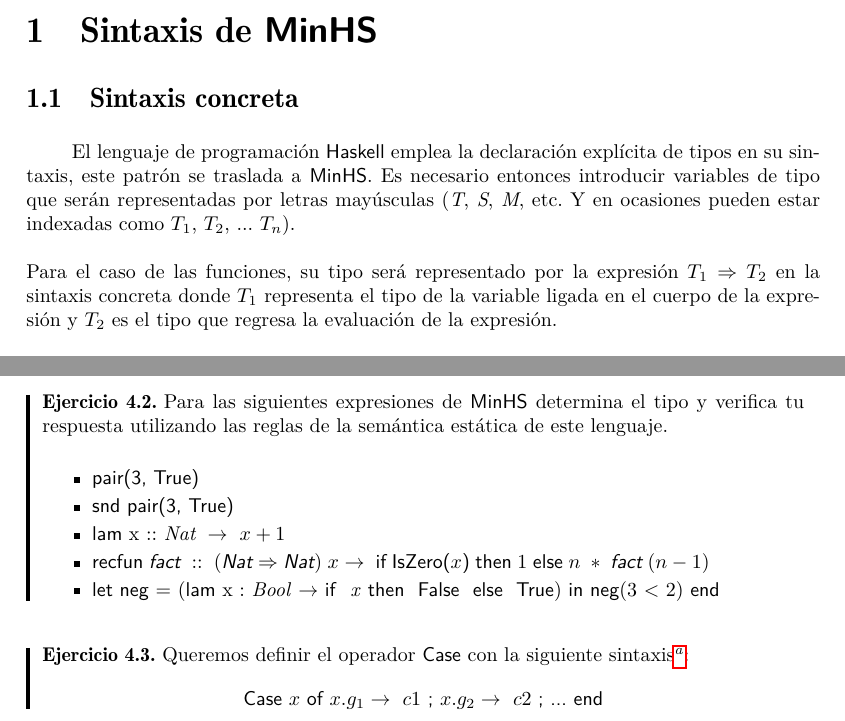
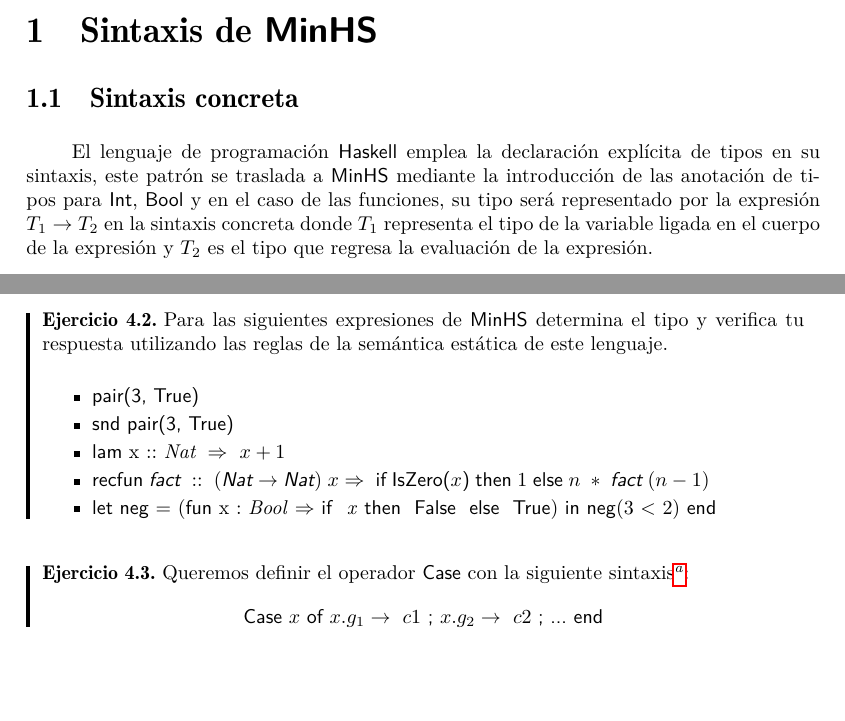
Before and after one commit to ebooshi/Manual-de-titulaci-n, a LaTeX document (00_Manual_Main_Template.tex, which reads 09_MinHs.tex): two parts of pages 81 and 88 of 166, joined at a grey line, cut so that both start at the same text, the shorter picture padded with empty space. The pictures show the PDF file 00_Manual_Main_Template.pdf that the author committed with the source.

Commit message:
Corrigiendo capitulo 7: Inferencia de tipos

```diff
--- a/09_MinHs.tex
+++ b/09_MinHs.tex
@@ -25,8 +25,7 @@ El desarrollo del capítulo se plantea de forma similar a como lo hemos hecho co
 \section{Sintaxis de \textsf{MinHS}}
 
 \subsection{Sintaxis concreta}
-    El lenguaje de programación \textsf{Haskell} emplea la declaración explícita de tipos en su sintaxis, este patrón se traslada a \textsf{MinHS}. Es necesario entonces introducir variables de tipo que serán representadas por letras mayúsculas (\textit{T}, \textit{S}, \textit{M}, etc. Y en ocasiones pueden estar indexadas como $T_1$, $T_2$, ... $T_n$).\\\\
-    Para el caso de las funciones, su tipo será representado por la expresión $T_1 \Rightarrow T_2$ en la sintaxis concreta donde $T_1$ representa el tipo de la variable ligada en el cuerpo de la expresión  y $T_2$ es el tipo que regresa la evaluación de la expresión.\\\\
+    El lenguaje de programación \textsf{Haskell} emplea la declaración explícita de tipos en su sintaxis, este patrón se traslada a \textsf{MinHS} mediante la introducción de las anotación de tipos para \textsf{Int}, \textsf{Bool} y en el caso de las funciones, su tipo será representado por la expresión $T_1 \rightarrow T_2$ en la sintaxis concreta donde $T_1$ representa el tipo de la variable ligada en el cuerpo de la expresión  y $T_2$ es el tipo que regresa la evaluación de la expresión.\\\\
 Esta modificación a la sintaxis concreta solo aplicará para quellas expresiones donde sea estrictamente necesario anotar su tipo para verificar la correctud de tipado. El resto de las expresiones se definen de manera similar a como lo hicimos para \textsf{EAB} limitando la aparición de típo en la medida de lo posible.
 
  %   Finalmente se introduce la expresión para funciones recursivas representadas por la expresión \[ \textsf{letrec}\; var=\; e_1\; {\sf in}\; e_2\; \textsf{end}\]
@@ -37,9 +36,9 @@ Esta modificación a la sintaxis concreta solo aplicará para quellas expresione
             \mbox{\bf Expresiones}&e&::=&\; var\; | \; n\; |\; b\; |\; (e)\; |\; e_1\otimes \; e_2\; |\; e_1 \; e_2\\
             &&|& \textsf{if} \;e_1\;{\sf then}\;e_2\;{\sf else}\;e_3\\
             &&|& \textsf{let} \;x=\;e_1\;{\sf in}\;e_2\;{\sf end}\\
-            &&|& \textsf{fun} \; x :: \textit{T} \rightarrow e \\
-            &&|& \textsf{recfun} \;f :: (T_1\Rightarrow T_2)\; x \rightarrow \;e\\
-            \mbox{\bf Tipos}&\textit{T}&::=&\; \textit{Bool}\;|\ \textit{Nat}\;| \ T \;|\ M \;| \;T_1\Rightarrow T_2 \;|\ ... \\
+            &&|& \textsf{fun} \; x :: \textit{T} \Rightarrow e \\
+            &&|& \textsf{recfun} \;f :: (T_1\rightarrow T_2)\; x \Rightarrow \;e\\
+            \mbox{\bf Tipos}&\textit{T}&::=&\; \textit{Bool}\;|\ \textit{Nat}\;| \ \;T_1\rightarrow T_2 \\
             \mbox{\bf Variables}&var&::=&x\; |\; y \; | \; \dots\\
             \mbox{\bf Números}&n&::=&0\; |\; 1 \; | \dots\\
             \mbox{\bf Booleanos}&b&::=&\textsf{True}\; |\; \textsf{False}\\
@@ -383,9 +382,9 @@ En el contexto de \textsf{MinHS} nos interesa que a  una expresión correctament
         \begin{itemize}
             \item \textsf{pair(3, True)}
             \item \textsf{snd pair(3, True)}
-            \item \textsf{lam} x ::\ $\textit{Nat}\ \rightarrow\ x +1$\;
-            \item  \textsf{$ \textsf{recfun}\; \textit{fact}\; ::\; (\textit{Nat} \Rightarrow \textit{Nat})\; x \rightarrow\; \textsf{if}\; \textsf{IsZero($x$)}\; \textsf{then}\; 1\; \textsf{else}\; n\; *\; \textit{fact}\; (n-1)$}
-		\item \textsf{let} \textsf{neg} = (\textsf{lam} x : \textit{Bool} $\rightarrow$ \textsf{if } \textit{x} \textsf{then } \textsf{False } \textsf{else } \textsf{True}) \textsf{in} \textsf{neg}(3 $\textless$ 2) \textsf{end}
+            \item \textsf{lam} x ::\ $\textit{Nat}\ \Rightarrow\ x +1$\;
+            \item  \textsf{$ \textsf{recfun}\; \textit{fact}\; ::\; (\textit{Nat} \rightarrow \textit{Nat})\; x \Rightarrow\; \textsf{if}\; \textsf{IsZero($x$)}\; \textsf{then}\; 1\; \textsf{else}\; n\; *\; \textit{fact}\; (n-1)$}
+		\item \textsf{let} \textsf{neg} = (\textsf{fun} x : \textit{Bool} $\Rightarrow$ \textsf{if } \textit{x} \textsf{then } \textsf{False } \textsf{else } \textsf{True}) \textsf{in} \textsf{neg}(3 $\textless$ 2) \textsf{end}
         \end{itemize}
     \end{exercise}
 
```
Also changed, not shown: 10_Inferencia_Tipos.tex (+4 -4 lines), 00_Manual_Main_Template.pdf, 09_MinHs.tex (10 more changed lines), 2 other files.
